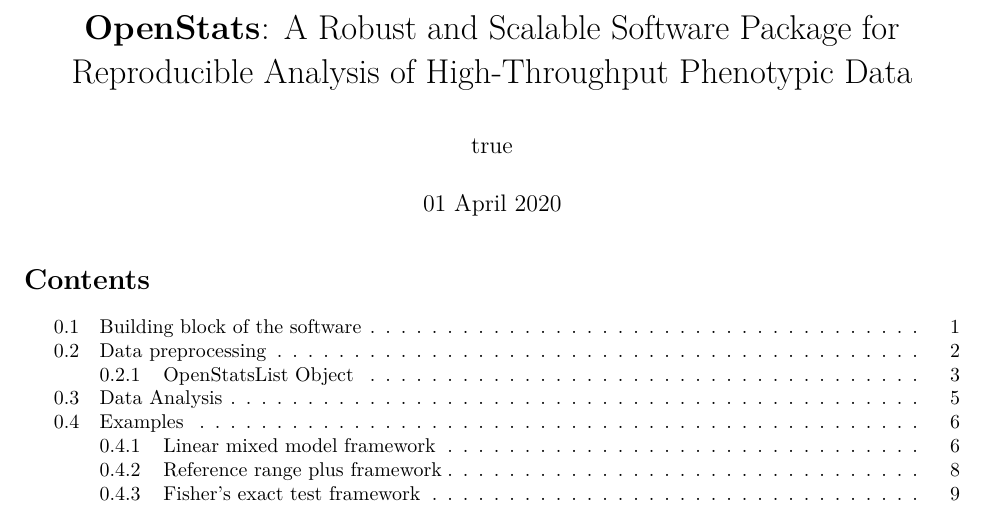
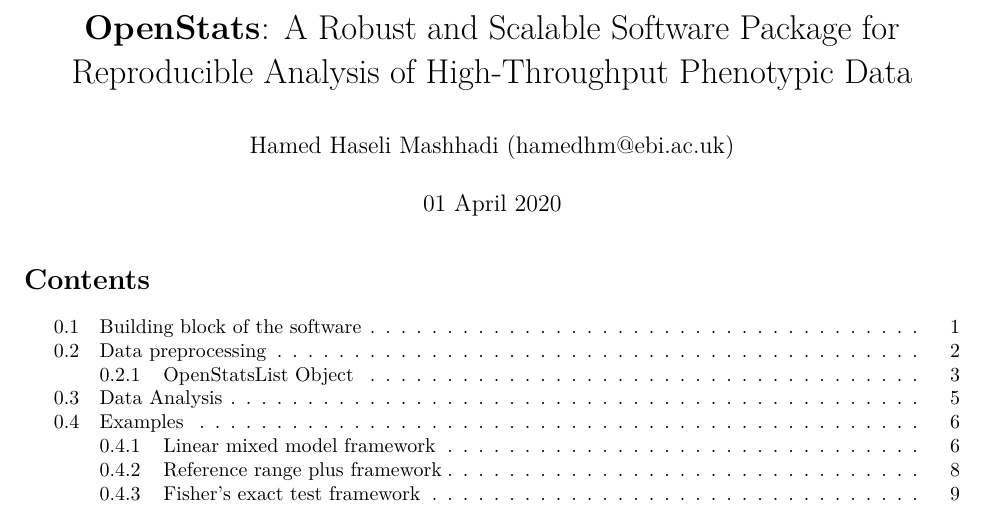
Before and after one commit to mpi2/OpenStats, an R Markdown document (vignettes/OpenStats.Rmd): part of page 1 of 13, cut so that both start at the same text. Rendered offline with R 4.5, knitr and Pandoc, then LaTeX, with nearby package versions; both versions are drawn in the output format of the newer one; some code elsewhere in the file could not run offline.

Commit message:
bug fixed and improvement

```diff
--- a/vignettes/OpenStats.Rmd
+++ b/vignettes/OpenStats.Rmd
@@ -1,17 +1,15 @@
 ---
 title: '**OpenStats**: A Robust and Scalable Software Package for Reproducible Analysis of High-Throughput Phenotypic Data'
-author:
- name: Hamed Haseli Mashhadi
- email: hamedhm@ebi.ac.uk
+author: 'Hamed Haseli Mashhadi (hamedhm@ebi.ac.uk)'
 date: "`r format(Sys.time(), '%d %B %Y')`"
 package: OpenStats
 output:
-  html_document:
-    highlight: tango
+  pdf_document:
     number_sections: yes
     toc: yes
     toc_depth: 5
-  pdf_document:
+  html_document:
+    highlight: tango
     number_sections: yes
     toc: yes
     toc_depth: 5
@@ -19,9 +17,9 @@
     toc: yes
     toc_depth: '5'
 vignette: >
-  \VignetteIndexEntry{OpenStats}
-  \VignetteEncoding{UTF-8}
-  \VignetteEngine{knitr::rmarkdown}
+  %\VignetteIndexEntry{OpenStats}
+  %\VignetteEncoding{UTF-8}
+  %\VignetteEngine{knitr::rmarkdown}
 ---
 
 *OpenStats* is a freely available R package that presents statistical methods and detailed analyses to promote the hard process of identification of abnormal phenotypes. The package incorporates several checks and cleaning on the input data prior to the statistical analysis. For continuous data, Linear Mixed Model with an optional model selection routine is implemented, whilst for categorical data, Fisher's Exact Test is implemented. For cases where the linear mixed model fails, Reference Range Plus method has been employed for a quick, simple analysis of the continuous data. User can perform inspections and diagnostics of the final fitted model by the visualisation tools that come with the software. Furthermore, the user can export/report the outputs in the form of either standard R list or JavaScript Object Notation (JSON). OpenStats has been tested and demonstrated with an application of $2.5M+$ analyses from the Internationa Mouse Phenotyping Consortium (IMPC).
```
Also changed, not shown: R/Auxi.R (+1 -1 lines), inst/doc/OpenStats.pdf (deleted), vignettes/OpenStats.pdf (deleted), 2 other files.
